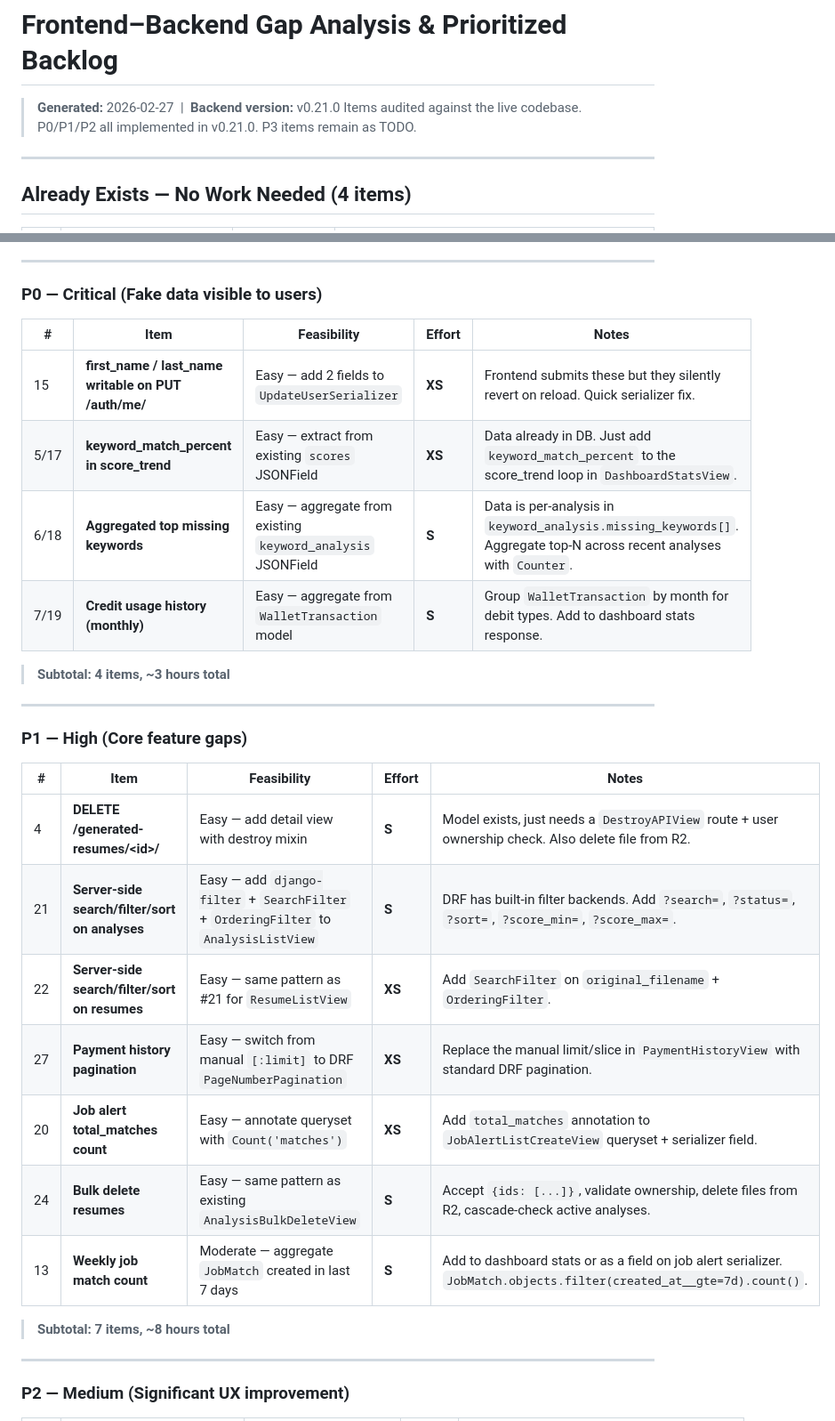
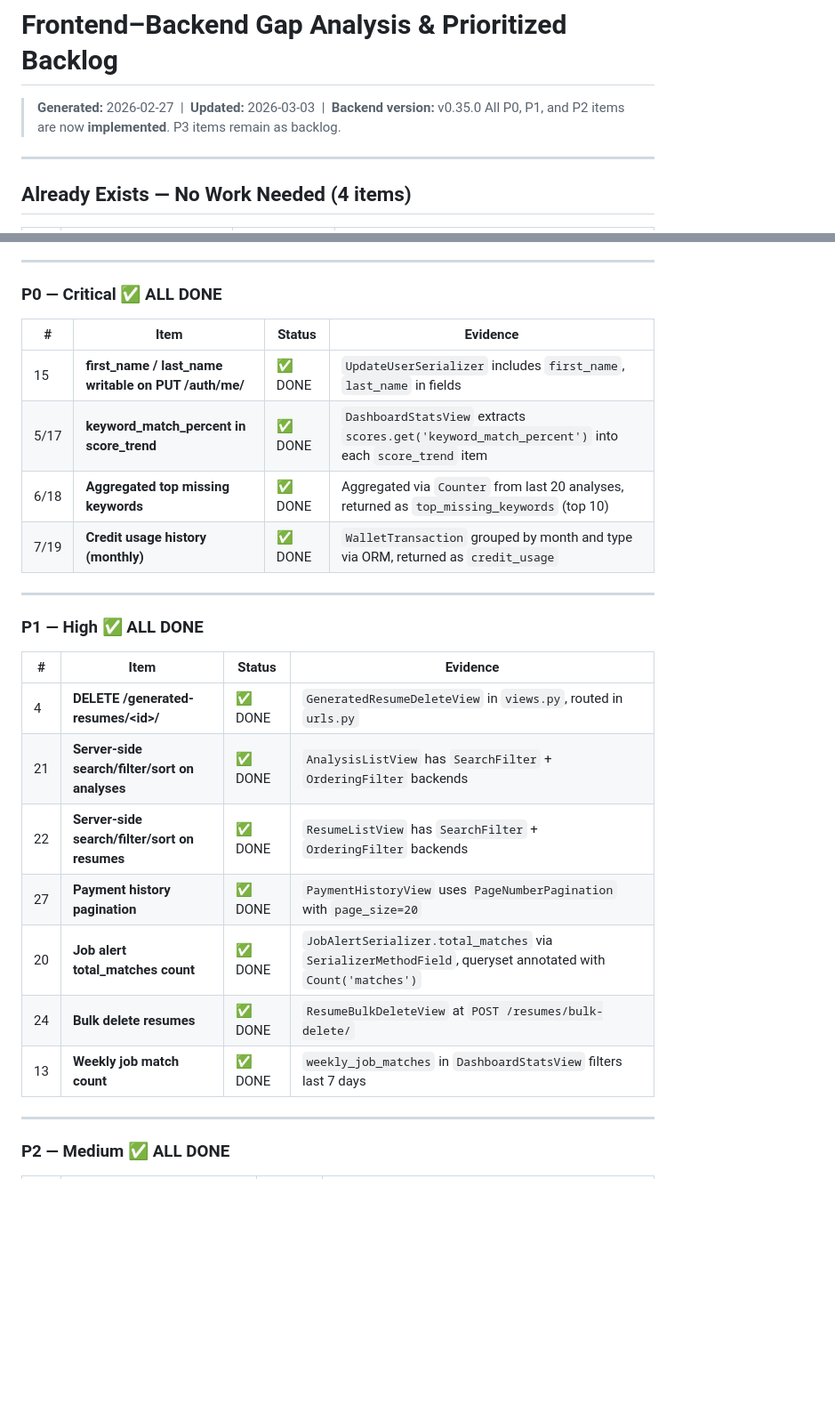
Before and after one commit to dattamks/resume_ai_with_luffy, a Markdown page: BACKLOG_FRONTEND_GAPS.md, 2 parts joined by grey strips. Shown at 89% size. Drawn GitHub-style; blank space fills up the shorter version.

```diff
--- a/BACKLOG_FRONTEND_GAPS.md
+++ b/BACKLOG_FRONTEND_GAPS.md
@@ -1,7 +1,7 @@
 # Frontend–Backend Gap Analysis & Prioritized Backlog
 
-> **Generated:** 2026-02-27 &nbsp;|&nbsp; **Backend version:** v0.21.0
-> Items audited against the live codebase. P0/P1/P2 all implemented in v0.21.0. P3 items remain as TODO.
+> **Generated:** 2026-02-27 &nbsp;|&nbsp; **Updated:** 2026-03-03 &nbsp;|&nbsp; **Backend version:** v0.35.0
+> All P0, P1, and P2 items are now **implemented**. P3 items remain as backlog.
 
 ---
 
@@ -41,34 +41,30 @@ Items 6 & 18 are the same (aggregated missing keywords). Items 7 & 19 are the sa
 
 ---
 
-### P0 — Critical (Fake data visible to users)
+### P0 — Critical ✅ ALL DONE
 
-| # | Item | Feasibility | Effort | Notes |
-|---|------|-------------|--------|-------|
-| 15 | **first_name / last_name writable on PUT /auth/me/** | Easy — add 2 fields to `UpdateUserSerializer` | **XS** | Frontend submits these but they silently revert on reload. Quick serializer fix. |
-| 5/17 | **keyword_match_percent in score_trend** | Easy — extract from existing `scores` JSONField | **XS** | Data already in DB. Just add `keyword_match_percent` to the score_trend loop in `DashboardStatsView`. |
-| 6/18 | **Aggregated top missing keywords** | Easy — aggregate from existing `keyword_analysis` JSONField | **S** | Data is per-analysis in `keyword_analysis.missing_keywords[]`. Aggregate top-N across recent analyses with `Counter`. |
-| 7/19 | **Credit usage history (monthly)** | Easy — aggregate from `WalletTransaction` model | **S** | Group `WalletTransaction` by month for debit types. Add to dashboard stats response. |
-
-> **Subtotal: 4 items, ~3 hours total**
+| # | Item | Status | Evidence |
+|---|------|--------|----------|
+| 15 | **first_name / last_name writable on PUT /auth/me/** | ✅ DONE | `UpdateUserSerializer` includes `first_name`, `last_name` in fields |
+| 5/17 | **keyword_match_percent in score_trend** | ✅ DONE | `DashboardStatsView` extracts `scores.get('keyword_match_percent')` into each `score_trend` item |
+| 6/18 | **Aggregated top missing keywords** | ✅ DONE | Aggregated via `Counter` from last 20 analyses, returned as `top_missing_keywords` (top 10) |
+| 7/19 | **Credit usage history (monthly)** | ✅ DONE | `WalletTransaction` grouped by month and type via ORM, returned as `credit_usage` |
 
 ---
 
-### P1 — High (Core feature gaps)
+### P1 — High ✅ ALL DONE
 
-| # | Item | Feasibility | Effort | Notes |
-|---|------|-------------|--------|-------|
-| 4 | **DELETE /generated-resumes/\<id\>/** | Easy — add detail view with destroy mixin | **S** | Model exists, just needs a `DestroyAPIView` route + user ownership check. Also delete file from R2. |
-| 21 | **Server-side search/filter/sort on analyses** | Easy — add `django-filter` + `SearchFilter` + `OrderingFilter` to `AnalysisListView` | **S** | DRF has built-in filter backends. Add `?search=`, `?status=`, `?sort=`, `?score_min=`, `?score_max=`. |
-| 22 | **Server-side search/filter/sort on resumes** | Easy — same pattern as #21 for `ResumeListView` | **XS** | Add `SearchFilter` on `original_filename` + `OrderingFilter`. |
-| 27 | **Payment history pagination** | Easy — switch from manual `[:limit]` to DRF `PageNumberPagination` | **XS** | Replace the manual limit/slice in `PaymentHistoryView` with standard DRF pagination. |
-| 20 | **Job alert total_matches count** | Easy — annotate queryset with `Count('matches')` | **XS** | Add `total_matches` annotation to `JobAlertListCreateView` queryset + serializer field. |
-| 24 | **Bulk delete resumes** | Easy — same pattern as existing `AnalysisBulkDeleteView` | **S** | Accept `{ids: [...]}`, validate ownership, delete files from R2, cascade-check active analyses. |
-| 13 | **Weekly job match count** | Moderate — aggregate `JobMatch` created in last 7 days | **S** | Add to dashboard stats or as a field on job alert serializer. `JobMatch.objects.filter(created_at__gte=7d).count()`. |
-
-> **Subtotal: 7 items, ~8 hours total**
+| # | Item | Status | Evidence |
+|---|------|--------|----------|
+| 4 | **DELETE /generated-resumes/\<id\>/** | ✅ DONE | `GeneratedResumeDeleteView` in `views.py`, routed in `urls.py` |
+| 21 | **Server-side search/filter/sort on analyses** | ✅ DONE | `AnalysisListView` has `SearchFilter` + `OrderingFilter` backends |
+| 22 | **Server-side search/filter/sort on resumes** | ✅ DONE | `ResumeListView` has `SearchFilter` + `OrderingFilter` backends |
+| 27 | **Payment history pagination** | ✅ DONE | `PaymentHistoryView` uses `PageNumberPagination` with `page_size=20` |
+| 20 | **Job alert total_matches count** | ✅ DONE | `JobAlertSerializer.total_matches` via `SerializerMethodField`, queryset annotated with `Count('matches')` |
+| 24 | **Bulk delete resumes** | ✅ DONE | `ResumeBulkDeleteView` at `POST /resumes/bulk-delete/` |
+| 13 | **Weekly job match count** | ✅ DONE | `weekly_job_matches` in `DashboardStatsView` filters last 7 days |
 
 ---
 
-### P2 — Medium (Significant UX improvement)
+### P2 — Medium ✅ ALL DONE
 
```
Also changed, not shown: other parts of BACKLOG_FRONTEND_GAPS.md (+10 -12 lines), backend_todo.md (+30 -30 lines).
